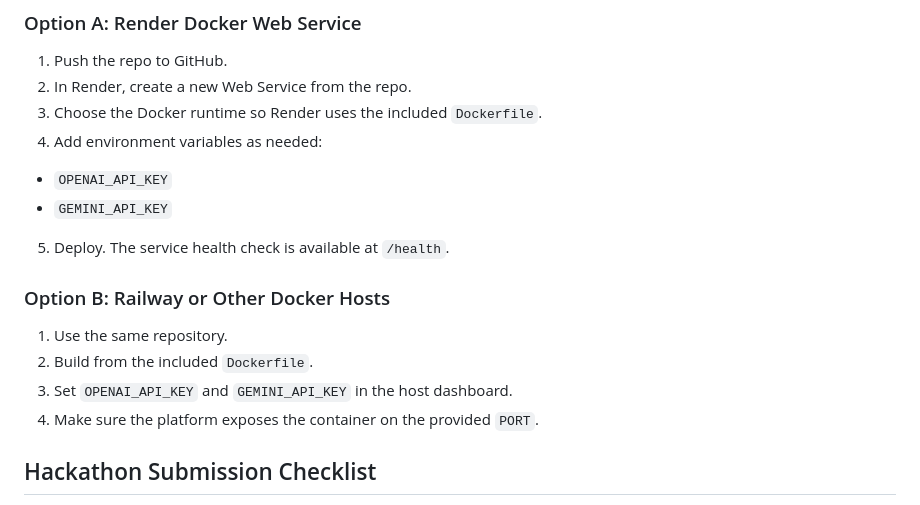
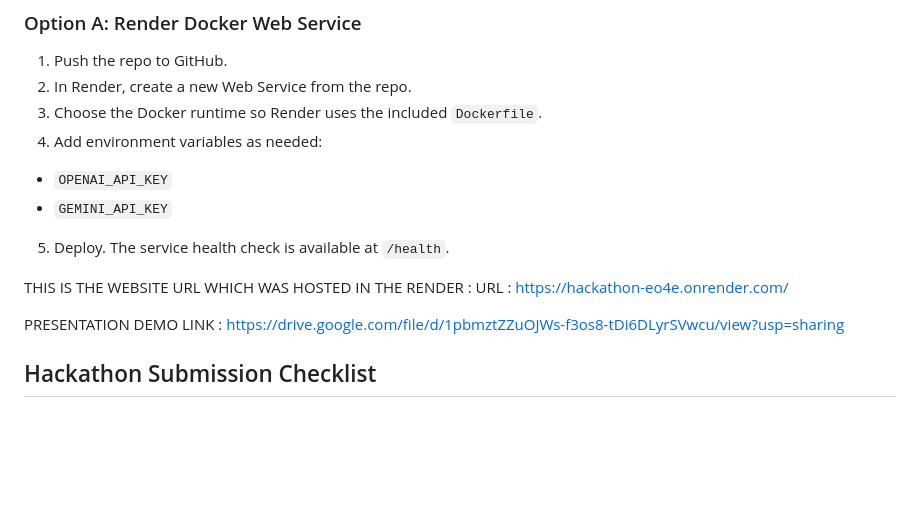
Before and after one commit to Mahalakshmi2007rpm/hackathon, a Markdown page: README.md, the part around the change. Rendered like a GitHub page; blank space fills up the shorter version.

```diff
--- a/README.md
+++ b/README.md
@@ -223,12 +223,13 @@ To maximize evaluation score:
 - `GEMINI_API_KEY`
 5. Deploy. The service health check is available at `/health`.
 
-### Option B: Railway or Other Docker Hosts
 
-1. Use the same repository.
-2. Build from the included `Dockerfile`.
-3. Set `OPENAI_API_KEY` and `GEMINI_API_KEY` in the host dashboard.
-4. Make sure the platform exposes the container on the provided `PORT`.
+ THIS IS THE WEBSITE URL WHICH WAS HOSTED IN THE RENDER :
+ URL : https://hackathon-eo4e.onrender.com/
+
+PRESENTATION DEMO LINK :
+https://drive.google.com/file/d/1pbmztZZuOJWs-f3os8-tDi6DLyrSVwcu/view?usp=sharing
+
 
 ## Hackathon Submission Checklist
 
```
